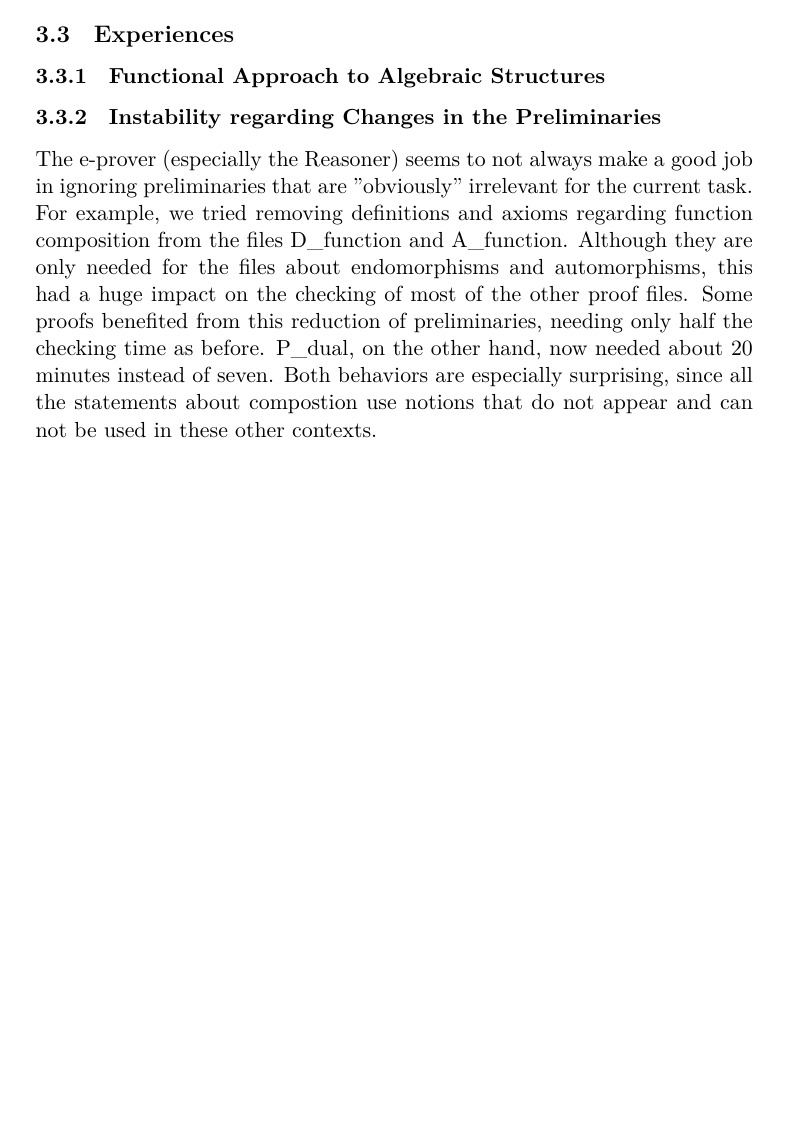
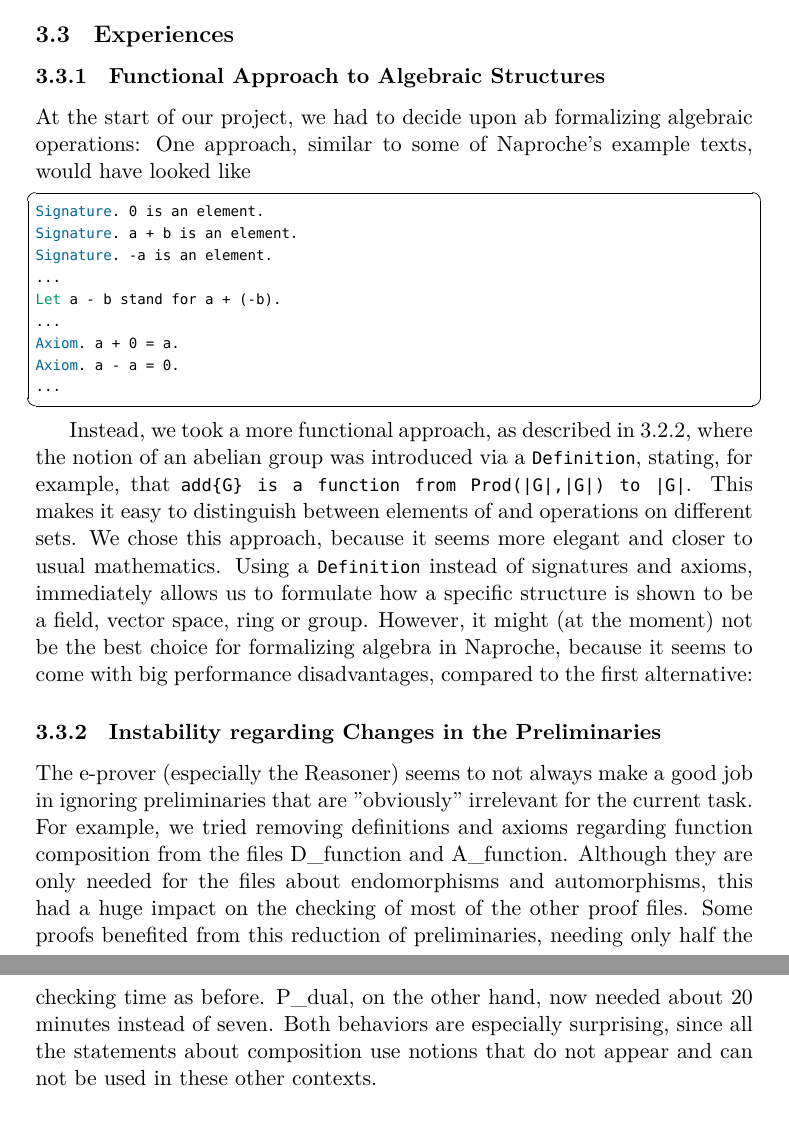
Before and after one commit to Felix-Thiele/Lin-Algebra-Formalization-FTL, a LaTeX document (Report.tex): part of page 12 of 16 before the commit and two parts of pages 12 and 13 of 16 after it, the two joined at a grey line, cut so that both start at the same text, the shorter picture padded with empty space. Compiled offline with XeLaTeX; a missing font is replaced by an installed copy or a similar font.

Commit message:
Update Report.tex

```diff
--- a/Report.tex
+++ b/Report.tex
@@ -369,13 +369,35 @@ A list is defined as function from a set to a structure with a carrier and a zer
 
 \subsection{Experiences}
 \subsubsection{Functional Approach to Algebraic Structures} \label{functionalapproach}
+At the start of our project, we had to decide upon ab formalizing algebraic operations:
+One approach, similar to some of Naproche's example texts, would have looked like
+\begin{lstlisting}
+Signature. 0 is an element.
+Signature. a + b is an element.
+Signature. §\text{-}§a is an element.
+...
+Let a §\text{-}§ b stand for a + (§\text{-}§b).
+...
+Axiom. a + 0 = a.
+Axiom. a §\text{-}§ a = 0.
+...
+\end{lstlisting}
+
+Instead, we took a more functional approach, as described in \ref{algebraicStructures}, where the notion of an abelian group was introduced via a {\ftl Definition}, stating, for example, that {\ftl add\{G\} is a function from Prod(|G|,|G|) to |G|}.
+This makes it easy to distinguish between elements of and operations on different sets.
+We chose this approach, because it seems more elegant and closer to usual mathematics. Using a {\ftl Definition} instead of signatures and axioms, immediately allows us to formulate how a specific structure is shown to be a field, vector space, ring or group.
+However, it might (at the moment) not be the best choice for formalizing algebra in Naproche, because it seems to come with big performance disadvantages, compared to the first alternative:
+
+
+
 
 \subsubsection{Instability regarding Changes in the Preliminaries} \label{instabilites}
 The e-prover (especially the Reasoner) seems to not always make a good job in ignoring preliminaries that are "obviously" irrelevant for the current task.
 For example, we tried removing definitions and axioms regarding function composition from the files D\_function and A\_function. Although they are only needed for the files about endomorphisms and automorphisms, this had a huge impact on the checking of most of the other proof files.
 Some proofs benefited from this reduction of preliminaries, needing only half the checking time as before.
 P\_dual, on the other hand, now needed about 20 minutes instead of seven.
-Both behaviors are especially surprising, since all the statements about compostion use notions that do not appear and can not be used in these other contexts.
+Both behaviors are especially surprising, since all the statements about composition use notions that do not appear and can not be used in these other contexts.
+
 
 \subsubsection{Ontological Checking} \label{ontologialChecking}
 The following proof is an extract form 010P\_ func\_ smul.ftl:
```
Also changed, not shown: Report.tex (17 more changed lines).
